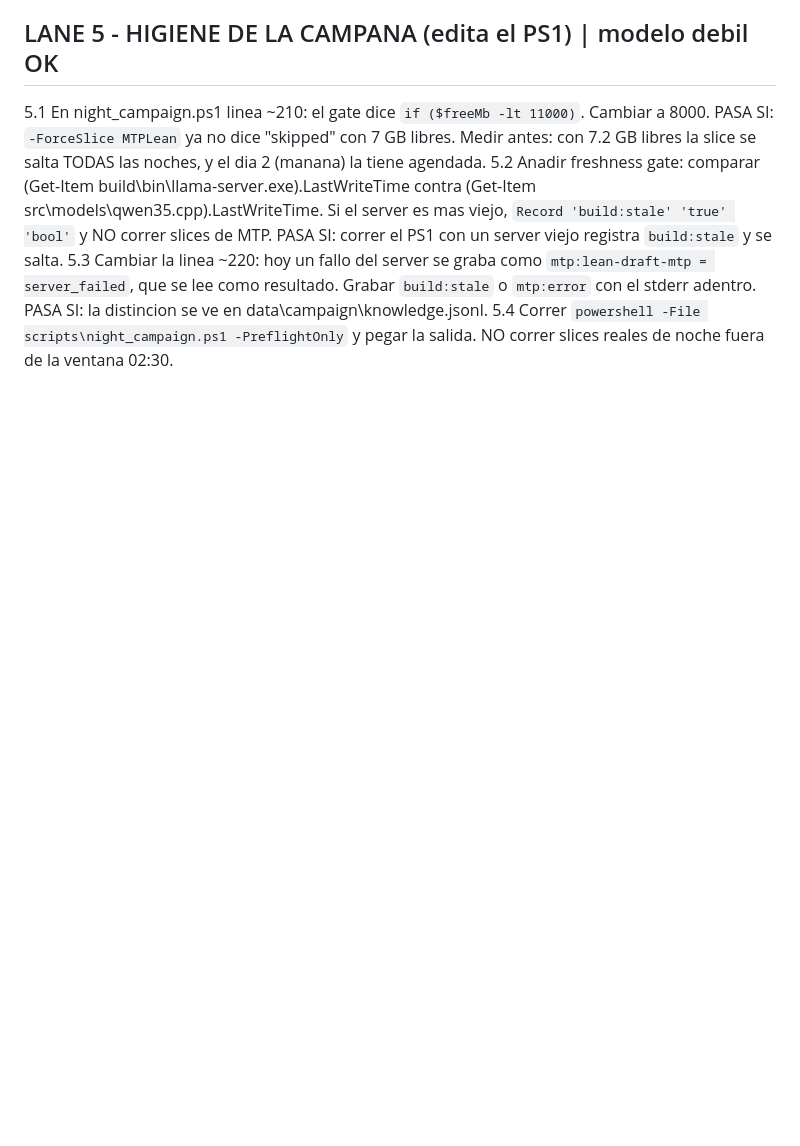
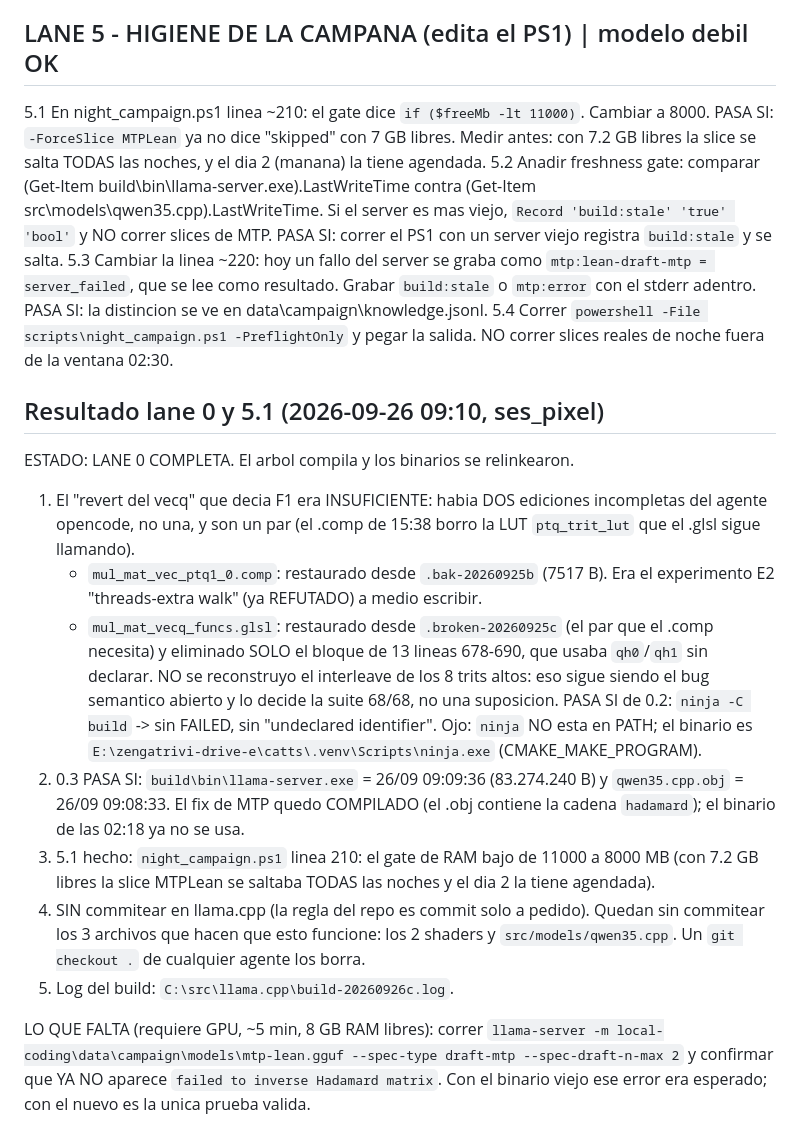
Before and after one commit to gatrivi/catts, a Markdown page: BRIEFS/05_PLAN_EJECUCION_2026-09-26.md, the part around the change. Rendered like a GitHub page; blank space fills up the shorter version.

Commit message:
local-coding: lane 0 ejecutada (build verde) + gate de RAM del campaign a 8 GB

```diff
--- a/BRIEFS/05_PLAN_EJECUCION_2026-09-26.md
+++ b/BRIEFS/05_PLAN_EJECUCION_2026-09-26.md
@@ -140,3 +140,37 @@ Weights + pagefile = thrash = ~40 tok/s (falso resultado, ya paso).
      en data\campaign\knowledge.jsonl.
 5.4  Correr `powershell -File scripts\night_campaign.ps1 -PreflightOnly` y pegar la
      salida. NO correr slices reales de noche fuera de la ventana 02:30.
+
+## Resultado lane 0 y 5.1 (2026-09-26 09:10, ses_pixel)
+
+ESTADO: LANE 0 COMPLETA. El arbol compila y los binarios se relinkearon.
+
+1. El "revert del vecq" que decia F1 era INSUFICIENTE: habia DOS ediciones
+   incompletas del agente opencode, no una, y son un par (el .comp de 15:38
+   borro la LUT `ptq_trit_lut` que el .glsl sigue llamando).
+   - `mul_mat_vec_ptq1_0.comp`: restaurado desde `.bak-20260925b` (7517 B). Era
+     el experimento E2 "threads-extra walk" (ya REFUTADO) a medio escribir.
+   - `mul_mat_vecq_funcs.glsl`: restaurado desde `.broken-20260925c` (el par que
+     el .comp necesita) y eliminado SOLO el bloque de 13 lineas 678-690, que
+     usaba `qh0`/`qh1` sin declarar. NO se reconstruyo el interleave de los 8
+     trits altos: eso sigue siendo el bug semantico abierto y lo decide la
+     suite 68/68, no una suposicion.
+   PASA SI de 0.2: `ninja -C build` -> sin FAILED, sin "undeclared identifier".
+   Ojo: `ninja` NO esta en PATH; el binario es
+   `E:\zengatrivi-drive-e\catts\.venv\Scripts\ninja.exe` (CMAKE_MAKE_PROGRAM).
+2. 0.3 PASA SI: `build\bin\llama-server.exe` = 26/09 09:09:36 (83.274.240 B) y
+   `qwen35.cpp.obj` = 26/09 09:08:33. El fix de MTP quedo COMPILADO (el .obj
+   contiene la cadena `hadamard`); el binario de las 02:18 ya no se usa.
+3. 5.1 hecho: `night_campaign.ps1` linea 210: el gate de RAM bajo de 11000 a
+   8000 MB (con 7.2 GB libres la slice MTPLean se saltaba TODAS las noches y el
+   dia 2 la tiene agendada).
+4. SIN commitear en llama.cpp (la regla del repo es commit solo a pedido). Quedan
+   sin commitear los 3 archivos que hacen que esto funcione: los 2 shaders y
+   `src/models/qwen35.cpp`. Un `git checkout .` de cualquier agente los borra.
+5. Log del build: `C:\src\llama.cpp\build-20260926c.log`.
+
+LO QUE FALTA (requiere GPU, ~5 min, 8 GB RAM libres): correr
+`llama-server -m local-coding\data\campaign\models\mtp-lean.gguf --spec-type
+draft-mtp --spec-draft-n-max 2` y confirmar que YA NO aparece
+`failed to inverse Hadamard matrix`. Con el binario viejo ese error era
+esperado; con el nuevo es la unica prueba valida.
```
